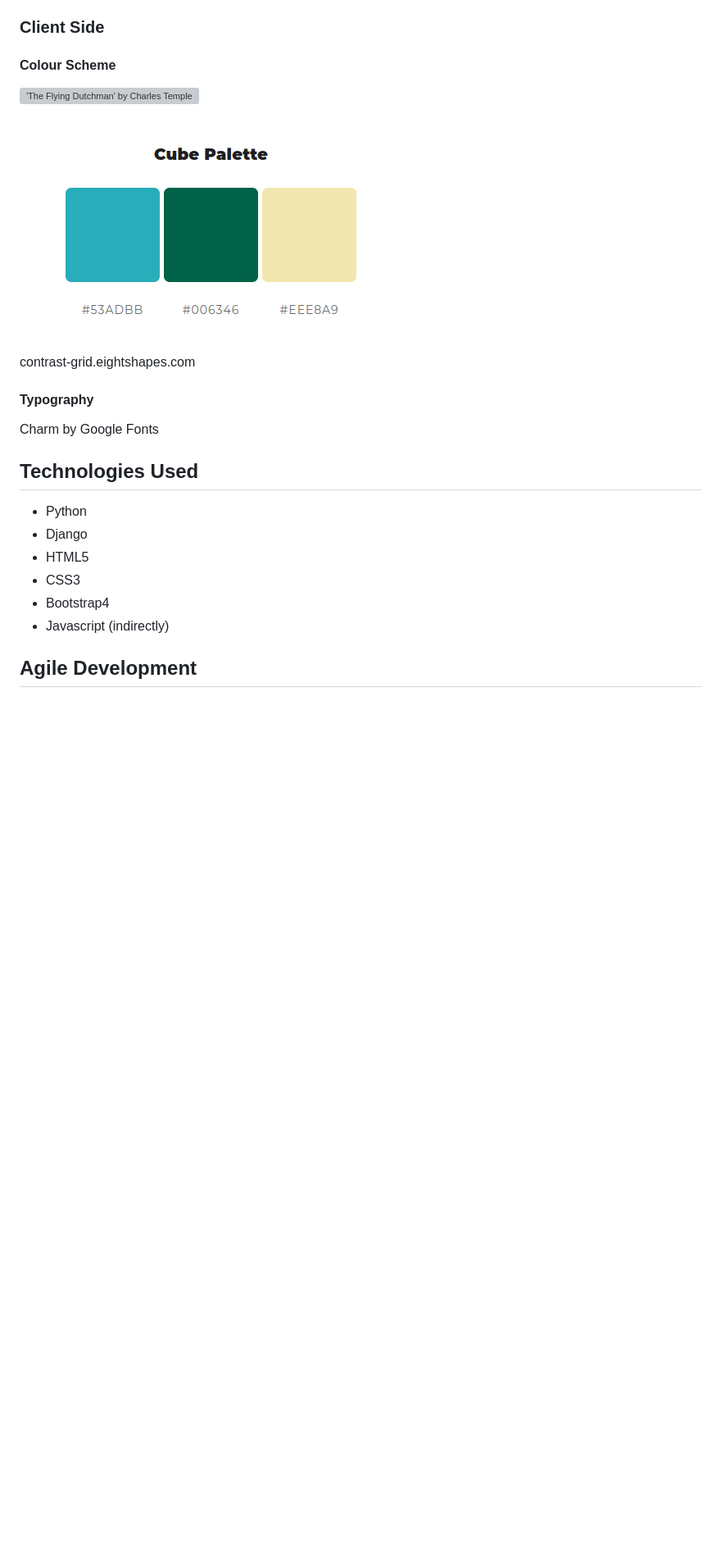
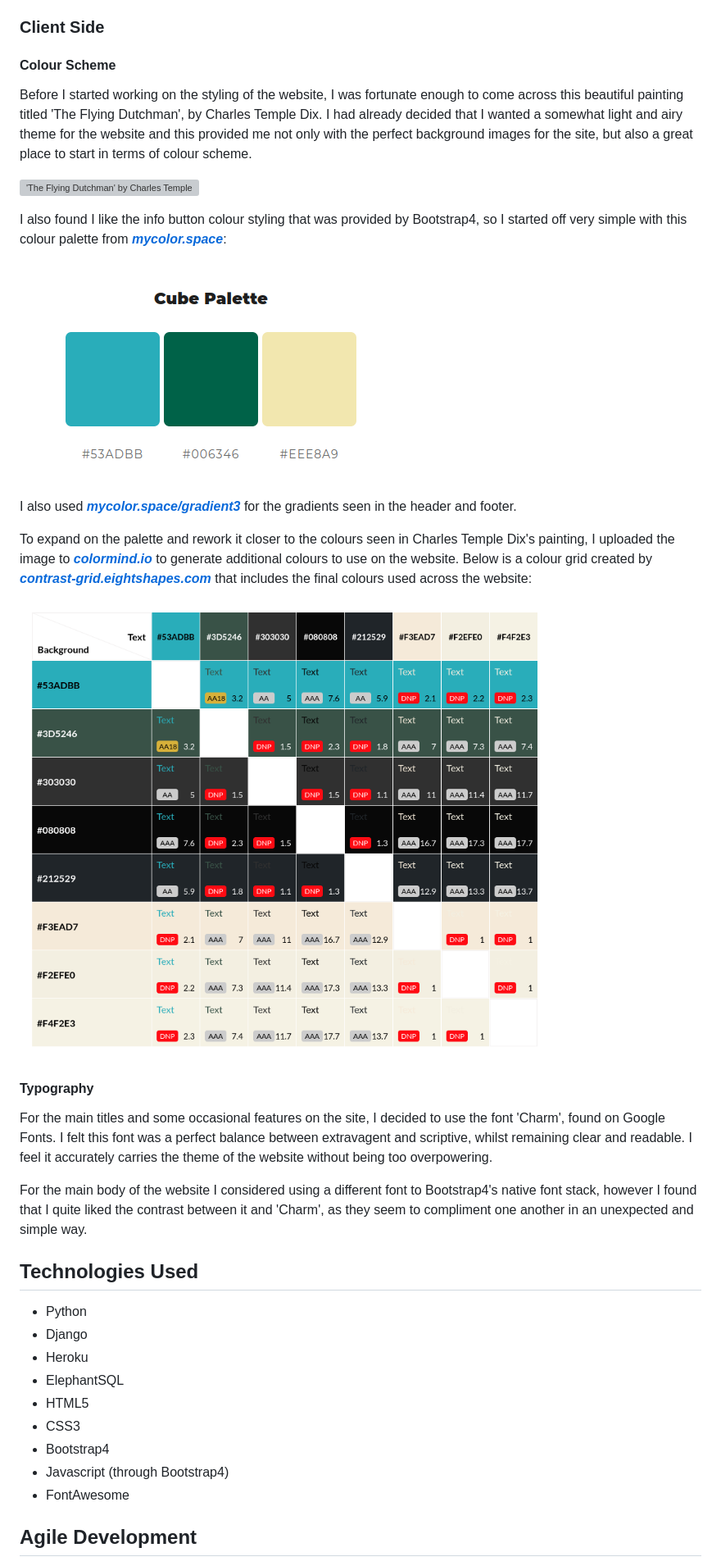
Before and after one commit to emmacadavra/flying-dutchman-voyages, a Markdown page: README.md, the part around the change printed below. Shown: that part at 82% size. GitHub-like rendering; pictures changed too: docs/images/colour-contrast-grid.png (added); blank space fills up the shorter version; grey boxes are pictures that could not be loaded.

```diff
--- a/README.md
+++ b/README.md
@@ -120,24 +120,37 @@ ERD
 
 #### **Colour Scheme**
 
+Before I started working on the styling of the website, I was fortunate enough to come across this beautiful painting titled 'The Flying Dutchman', by Charles Temple Dix. I had already decided that I wanted a somewhat light and airy theme for the website and this provided me not only with the perfect background images for the site, but also a great place to start in terms of colour scheme.
+
 !['The Flying Dutchman' by Charles Temple Dix](docs/images/the-flying-dutchman-charles-temple-dix.jpg)
+
+I also found I like the info button colour styling that was provided by Bootstrap4, so I started off very simple with this colour palette from [**_mycolor.space_**](https://mycolor.space/):
 
 ![Original colour palette from mycolor.space](docs/images/initial-colour-palette.png)
 
-contrast-grid.eightshapes.com
+I also used [**_mycolor.space/gradient3_**](https://mycolor.space/gradient3) for the gradients seen in the header and footer.
+
+To expand on the palette and rework it closer to the colours seen in Charles Temple Dix's painting, I uploaded the image to [**_colormind.io_**](http://colormind.io/) to generate additional colours to use on the website. Below is a colour grid created by [**_contrast-grid.eightshapes.com_**](https://contrast-grid.eightshapes.com/?version=1.1.0&background-colors=&foreground-colors=%2353adbb%2C%0D%0A%233d5246%2C%0D%0A%23303030%2C%0D%0A%23080808%2C%0D%0A%23212529%2C%0D%0A%23f3ead7%2C%0D%0A%23f2efe080%2C%0D%0A%23f2efe0cc%2C%0D%0A%23f4f2e3%2C%0D%0A&es-color-form__tile-size=compact&es-color-form__show-contrast=aaa&es-color-form__show-contrast=aa&es-color-form__show-contrast=aa18&es-color-form__show-contrast=dnp) that includes the final colours used across the website:
+
+![Colour contrast grid](docs/images/colour-contrast-grid.png)
 
 #### **Typography**
 
-Charm by Google Fonts
+For the main titles and some occasional features on the site, I decided to use the font 'Charm', found on Google Fonts. I felt this font was a perfect balance between extravagent and scriptive, whilst remaining clear and readable. I feel it accurately carries the theme of the website without being too overpowering.
+
+For the main body of the website I considered using a different font to Bootstrap4's native font stack, however I found that I quite liked the contrast between it and 'Charm', as they seem to compliment one another in an unexpected and simple way.
 
 ## **Technologies Used**
 
 * Python
 * Django
+* Heroku
+* ElephantSQL
 * HTML5
 * CSS3
 * Bootstrap4
-* Javascript (indirectly)
+* Javascript (through Bootstrap4)
+* FontAwesome
 
 ## **Agile Development**
 
```
Also changed, not shown: other parts of README.md (+3 -3 lines), TESTING.md (+4 -4 lines).
